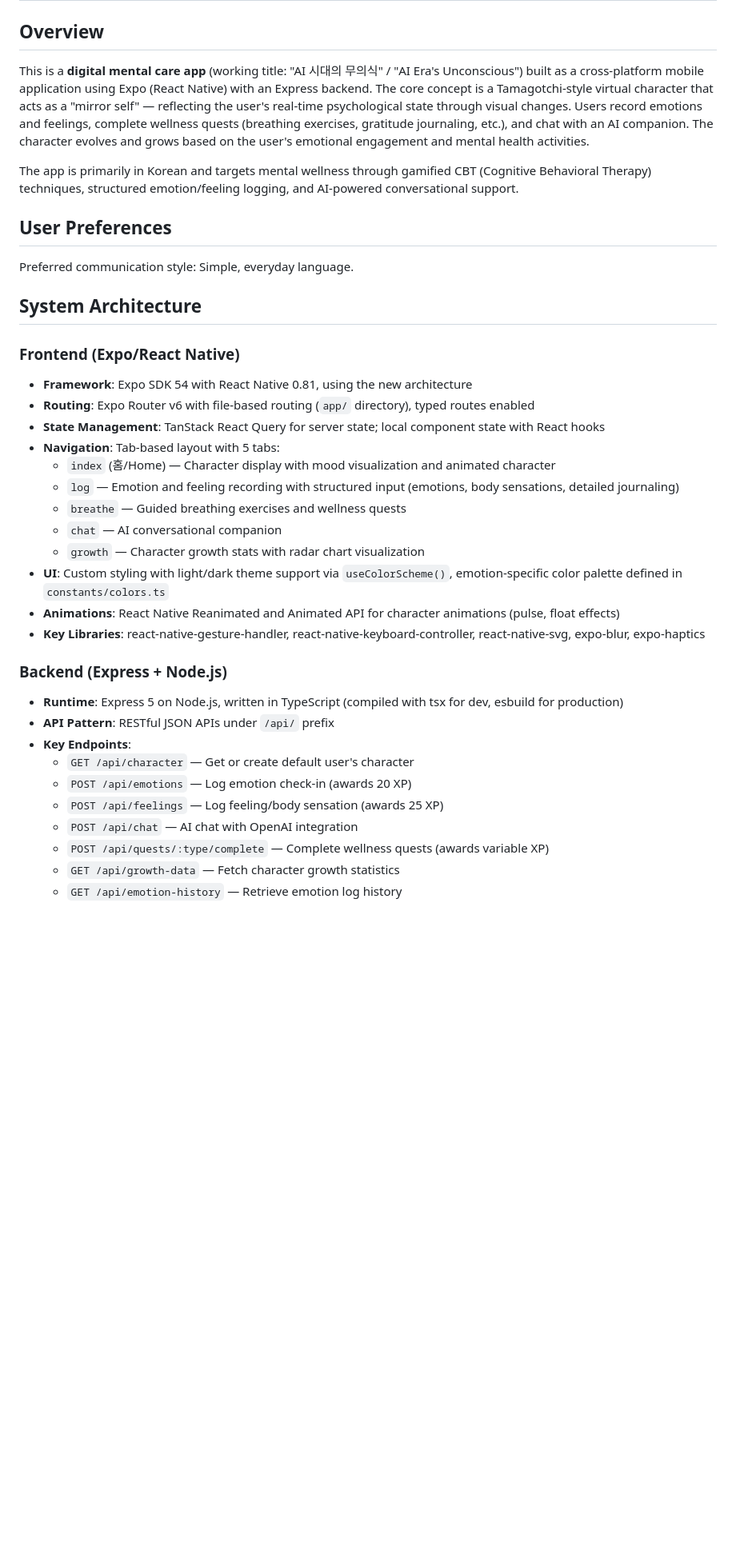
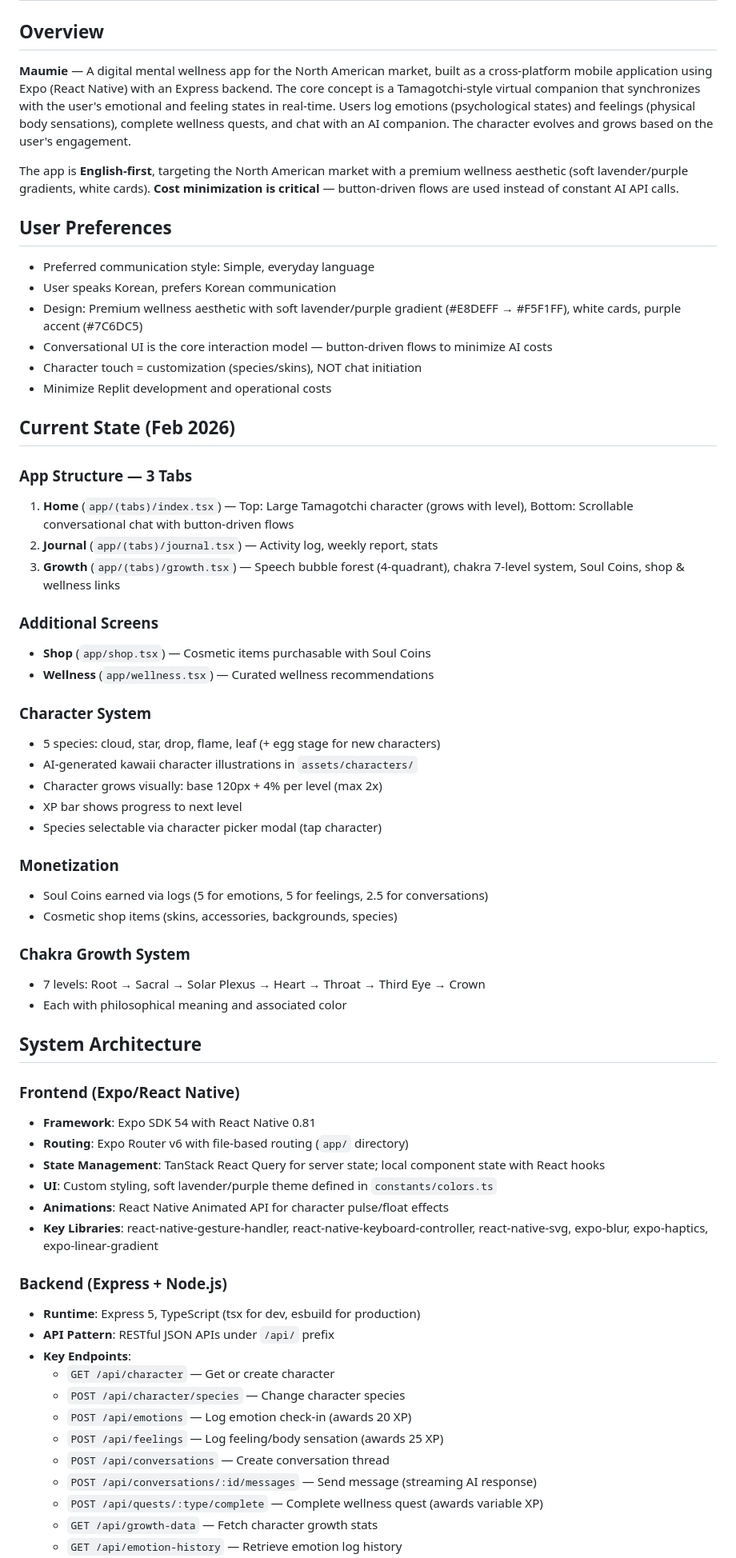
Before and after one commit to yongal74/Zenny, a Markdown page: replit.md, the part around one of its changes. Shown at 80% size. Rendered like a GitHub page; blank space fills up the shorter version.

```diff
--- a/replit.md
+++ b/replit.md
@@ -2,40 +2,67 @@
 
 ## Overview
 
-This is a **digital mental care app** (working title: "AI 시대의 무의식" / "AI Era's Unconscious") built as a cross-platform mobile application using Expo (React Native) with an Express backend. The core concept is a Tamagotchi-style virtual character that acts as a "mirror self" — reflecting the user's real-time psychological state through visual changes. Users record emotions and feelings, complete wellness quests (breathing exercises, gratitude journaling, etc.), and chat with an AI companion. The character evolves and grows based on the user's emotional engagement and mental health activities.
+**Maumie** — A digital mental wellness app for the North American market, built as a cross-platform mobile application using Expo (React Native) with an Express backend. The core concept is a Tamagotchi-style virtual companion that synchronizes with the user's emotional and feeling states in real-time. Users log emotions (psychological states) and feelings (physical body sensations), complete wellness quests, and chat with an AI companion. The character evolves and grows based on the user's engagement.
 
-The app is primarily in Korean and targets mental wellness through gamified CBT (Cognitive Behavioral Therapy) techniques, structured emotion/feeling logging, and AI-powered conversational support.
+The app is **English-first**, targeting the North American market with a premium wellness aesthetic (soft lavender/purple gradients, white cards). **Cost minimization is critical** — button-driven flows are used instead of constant AI API calls.
 
 ## User Preferences
 
-Preferred communication style: Simple, everyday language.
+- Preferred communication style: Simple, everyday language
+- User speaks Korean, prefers Korean communication
+- Design: Premium wellness aesthetic with soft lavender/purple gradient (#E8DEFF → #F5F1FF), white cards, purple accent (#7C6DC5)
+- Conversational UI is the core interaction model — button-driven flows to minimize AI costs
+- Character touch = customization (species/skins), NOT chat initiation
+- Minimize Replit development and operational costs
+
+## Current State (Feb 2026)
+
+### App Structure — 3 Tabs
+1. **Home** (`app/(tabs)/index.tsx`) — Top: Large Tamagotchi character (grows with level), Bottom: Scrollable conversational chat with button-driven flows
+2. **Journal** (`app/(tabs)/journal.tsx`) — Activity log, weekly report, stats
+3. **Growth** (`app/(tabs)/growth.tsx`) — Speech bubble forest (4-quadrant), chakra 7-level system, Soul Coins, shop & wellness links
+
+### Additional Screens
+- **Shop** (`app/shop.tsx`) — Cosmetic items purchasable with Soul Coins
+- **Wellness** (`app/wellness.tsx`) — Curated wellness recommendations
+
+### Character System
+- 5 species: cloud, star, drop, flame, leaf (+ egg stage for new characters)
+- AI-generated kawaii character illustrations in `assets/characters/`
+- Character grows visually: base 120px + 4% per level (max 2x)
+- XP bar shows progress to next level
+- Species selectable via character picker modal (tap character)
+
+### Monetization
+- Soul Coins earned via logs (5 for emotions, 5 for feelings, 2.5 for conversations)
+- Cosmetic shop items (skins, accessories, backgrounds, species)
+
+### Chakra Growth System
+- 7 levels: Root → Sacral → Solar Plexus → Heart → Throat → Third Eye → Crown
+- Each with philosophical meaning and associated color
 
 ## System Architecture
 
 ### Frontend (Expo/React Native)
 
-- **Framework**: Expo SDK 54 with React Native 0.81, using the new architecture
-- **Routing**: Expo Router v6 with file-based routing (`app/` directory), typed routes enabled
+- **Framework**: Expo SDK 54 with React Native 0.81
+- **Routing**: Expo Router v6 with file-based routing (`app/` directory)
 - **State Management**: TanStack React Query for server state; local component state with React hooks
-- **Navigation**: Tab-based layout with 5 tabs:
-  - `index` (홈/Home) — Character display with mood visualization and animated character
-  - `log` — Emotion and feeling recording with structured input (emotions, body sensations, detailed journaling)
-  - `breathe` — Guided breathing exercises and wellness quests
-  - `chat` — AI conversational companion
-  - `growth` — Character growth stats with radar chart visualization
-- **UI**: Custom styling with light/dark theme support via `useColorScheme()`, emotion-specific color palette defined in `constants/colors.ts`
-- **Animations**: React Native Reanimated and Animated API for character animations (pulse, float effects)
-- **Key Libraries**: react-native-gesture-handler, react-native-keyboard-controller, react-native-svg, expo-blur, expo-haptics
+- **UI**: Custom styling, soft lavender/purple theme defined in `constants/colors.ts`
+- **Animations**: React Native Animated API for character pulse/float effects
+- **Key Libraries**: react-native-gesture-handler, react-native-keyboard-controller, react-native-svg, expo-blur, expo-haptics, expo-linear-gradient
 
 ### Backend (Express + Node.js)
 
-- **Runtime**: Express 5 on Node.js, written in TypeScript (compiled with tsx for dev, esbuild for production)
+- **Runtime**: Express 5, TypeScript (tsx for dev, esbuild for production)
 - **API Pattern**: RESTful JSON APIs under `/api/` prefix
 - **Key Endpoints**:
-  - `GET /api/character` — Get or create default user's character
+  - `GET /api/character` — Get or create character
+  - `POST /api/character/species` — Change character species
   - `POST /api/emotions` — Log emotion check-in (awards 20 XP)
   - `POST /api/feelings` — Log feeling/body sensation (awards 25 XP)
-  - `POST /api/chat` — AI chat with OpenAI integration
-  - `POST /api/quests/:type/complete` — Complete wellness quests (awards variable XP)
-  - `GET /api/growth-data` — Fetch character growth statistics
+  - `POST /api/conversations` — Create conversation thread
+  - `POST /api/conversations/:id/messages` — Send message (streaming AI response)
+  - `POST /api/quests/:type/complete` — Complete wellness quest (awards variable XP)
+  - `GET /api/growth-data` — Fetch character growth stats
   - `GET /api/emotion-history` — Retrieve emotion log history
```
Also changed, not shown: other parts of replit.md (+26 -39 lines).
